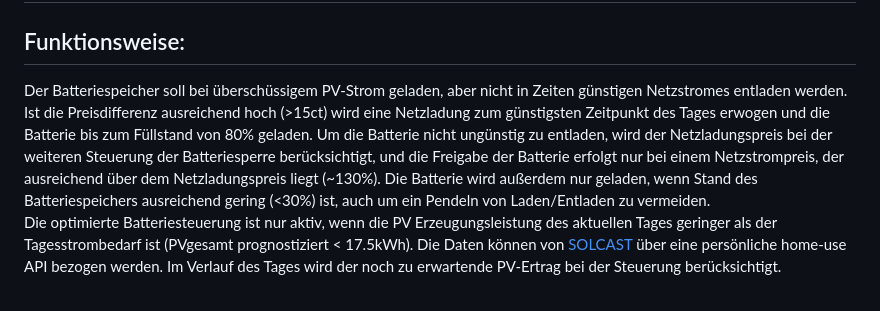
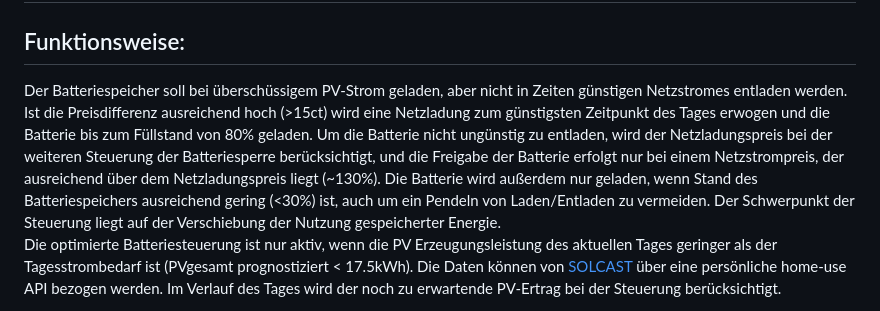
Before and after one commit to iseeberg79/battery-usage-optimization-nodes, a Markdown page: README.md, the part around the change. Drawn GitHub-style.

Commit message:
README.md aktualisieren (#10)

```diff
--- a/README.md
+++ b/README.md
@@ -4,7 +4,7 @@
 <h1>Optimierung der Verwendung des Hausspeichers im Zusammenspiel von ioBroker, node-red, evcc und einem dynamischen Stromtarif</h1>
 
 <h2>Funktionsweise:</h2>
-Der Batteriespeicher soll bei überschüssigem PV-Strom geladen, aber nicht in Zeiten günstigen Netzstromes entladen werden. Ist die Preisdifferenz ausreichend hoch (>15ct) wird eine Netzladung zum günstigsten Zeitpunkt des Tages erwogen und die Batterie bis zum Füllstand von 80% geladen. Um die Batterie nicht ungünstig zu entladen, wird der Netzladungspreis bei der weiteren Steuerung der Batteriesperre berücksichtigt, und die Freigabe der Batterie erfolgt nur bei einem Netzstrompreis, der ausreichend über dem Netzladungspreis liegt (~130%). Die Batterie wird außerdem nur geladen, wenn Stand des Batteriespeichers ausreichend gering (<30%) ist, auch um ein Pendeln von Laden/Entladen zu vermeiden.
+Der Batteriespeicher soll bei überschüssigem PV-Strom geladen, aber nicht in Zeiten günstigen Netzstromes entladen werden. Ist die Preisdifferenz ausreichend hoch (>15ct) wird eine Netzladung zum günstigsten Zeitpunkt des Tages erwogen und die Batterie bis zum Füllstand von 80% geladen. Um die Batterie nicht ungünstig zu entladen, wird der Netzladungspreis bei der weiteren Steuerung der Batteriesperre berücksichtigt, und die Freigabe der Batterie erfolgt nur bei einem Netzstrompreis, der ausreichend über dem Netzladungspreis liegt (~130%). Die Batterie wird außerdem nur geladen, wenn Stand des Batteriespeichers ausreichend gering (<30%) ist, auch um ein Pendeln von Laden/Entladen zu vermeiden. Der Schwerpunkt der Steuerung liegt auf der Verschiebung der Nutzung gespeicherter Energie.
 
 Die optimierte Batteriesteuerung ist nur aktiv, wenn die PV Erzeugungsleistung des aktuellen Tages geringer als der Tagesstrombedarf ist (PVgesamt prognostiziert < 17.5kWh). Die Daten können von [SOLCAST](https://solcast.com/free-rooftop-solar-forecasting) über eine persönliche home-use API bezogen werden. Im Verlauf des Tages wird der noch zu erwartende PV-Ertrag bei der Steuerung berücksichtigt.
 
```
